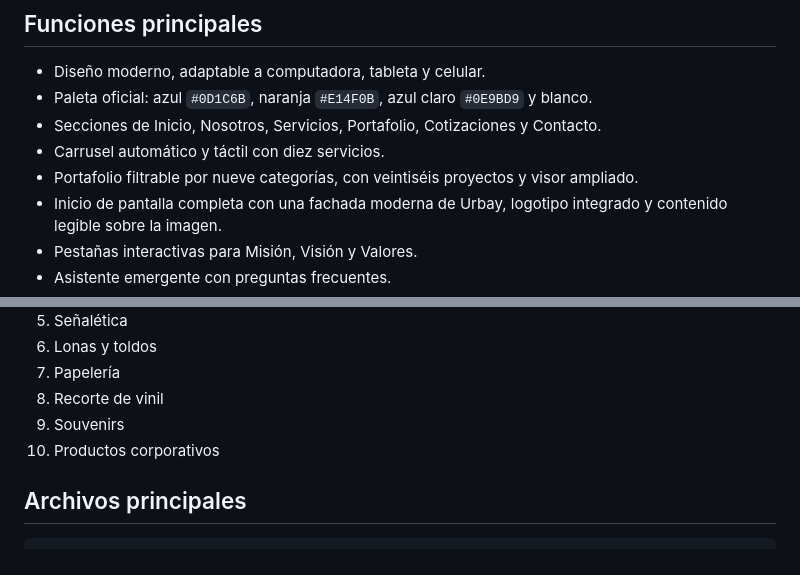
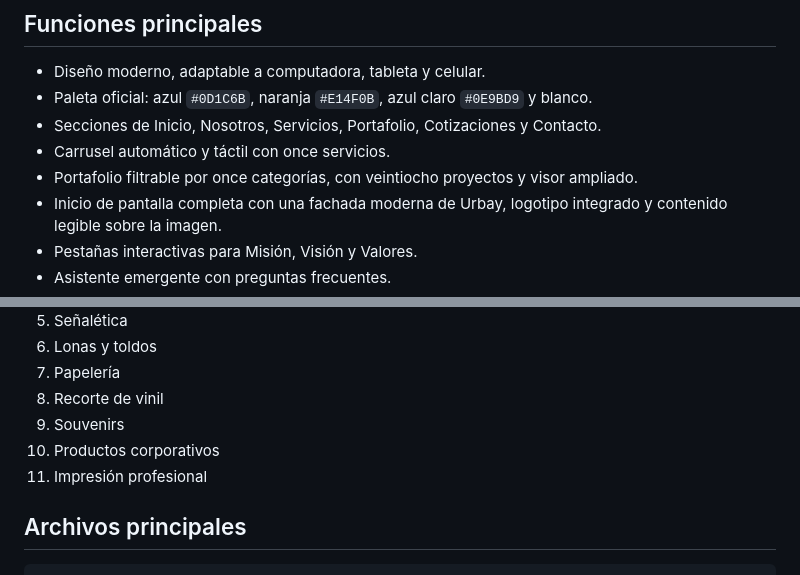
Before and after one commit to Patty2026/urbay-publicidad, a Markdown page: README.md, 2 parts joined by grey strips. Drawn GitHub-style.

Commit message:
Document professional printing service

```diff
--- a/README.md
+++ b/README.md
@@ -7,8 +7,8 @@ Sitio web oficial de **Urbay Publicidad**, desarrollado con HTML, CSS y JavaScri
 - Diseño moderno, adaptable a computadora, tableta y celular.
 - Paleta oficial: azul `#0D1C6B`, naranja `#E14F0B`, azul claro `#0E9BD9` y blanco.
 - Secciones de Inicio, Nosotros, Servicios, Portafolio, Cotizaciones y Contacto.
-- Carrusel automático y táctil con diez servicios.
-- Portafolio filtrable por nueve categorías, con veintiséis proyectos y visor ampliado.
+- Carrusel automático y táctil con once servicios.
+- Portafolio filtrable por once categorías, con veintiocho proyectos y visor ampliado.
 - Inicio de pantalla completa con una fachada moderna de Urbay, logotipo integrado y contenido legible sobre la imagen.
 - Pestañas interactivas para Misión, Visión y Valores.
 - Asistente emergente con preguntas frecuentes.
@@ -28,6 +28,7 @@ Sitio web oficial de **Urbay Publicidad**, desarrollado con HTML, CSS y JavaScri
 8. Recorte de vinil
 9. Souvenirs
 10. Productos corporativos
+11. Impresión profesional
 
 ## Archivos principales
 
```
